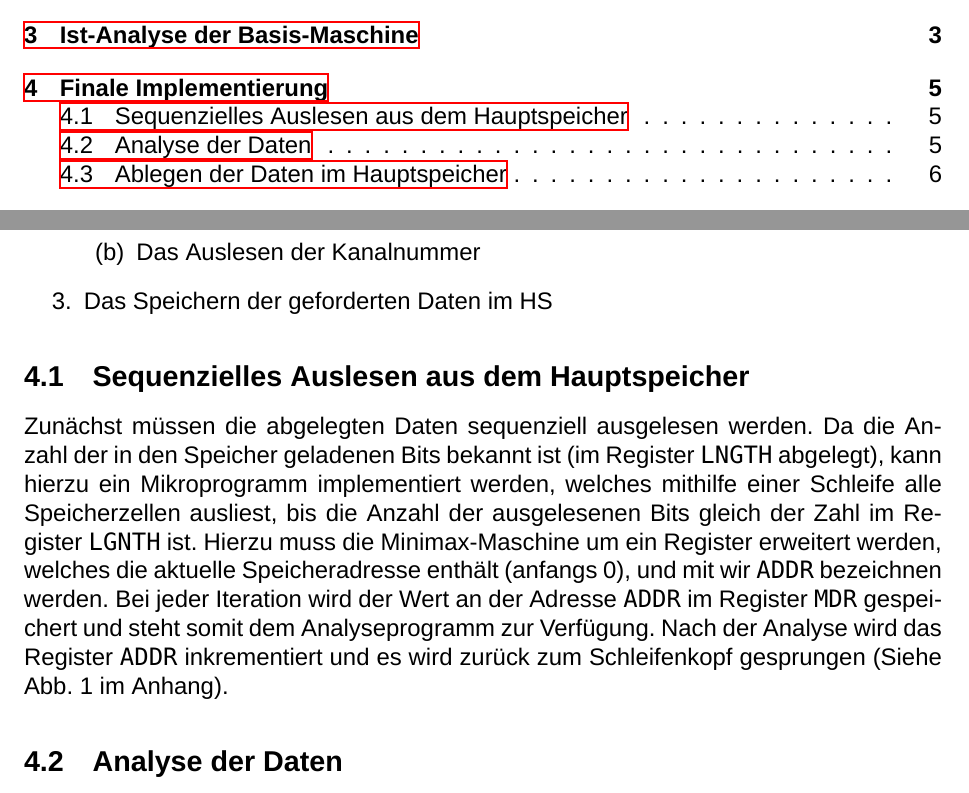
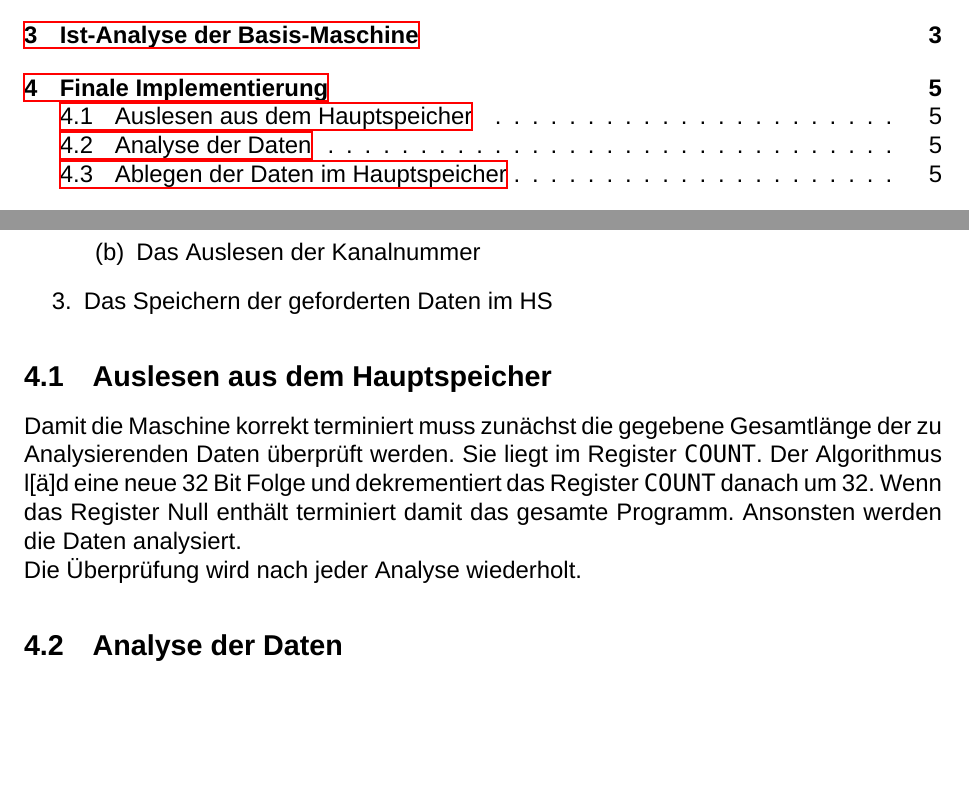
Before and after one commit to RobinThrift/MiniMax-Maschine, a LaTeX document (docs/dokumentation.tex): two parts of pages 2 and 6 of 22, joined at a grey line, cut so that both start at the same text, the shorter picture padded with empty space. Compiled offline with XeLaTeX; a missing font is replaced by an installed copy or a similar font.

Commit message:
Auslesen in der doku erneuert

```diff
--- a/docs/dokumentation.tex
+++ b/docs/dokumentation.tex
@@ -87,14 +87,12 @@ Wir haben das Hauptproblem in einige Teilprobleme aufgeteilt:
 \item Das Speichern der geforderten Daten im HS
 \end{enumerate}
 
-\subsection{Sequenzielles Auslesen aus dem Hauptspeicher}
-Zun{\"a}chst m{\"u}ssen die abgelegten Daten sequenziell ausgelesen werden. Da die Anzahl der in den Speicher geladenen Bits
-bekannt ist (im Register \texttt{LNGTH} abgelegt), kann hierzu ein Mikroprogramm implementiert werden, welches mithilfe
-einer Schleife alle Speicherzellen ausliest, bis die Anzahl der ausgelesenen Bits gleich der Zahl im Register \texttt{LGNTH} ist.
-Hierzu muss die Minimax-Maschine um ein Register erweitert werden, welches die aktuelle Speicheradresse enth{\"a}lt (anfangs 0),
-und mit wir \texttt{ADDR} bezeichnen werden. Bei jeder Iteration wird der Wert an der Adresse \texttt{ADDR} im Register
-\texttt{MDR} gespeichert und steht somit dem Analyseprogramm zur Verf{\"u}gung. Nach der Analyse wird das Register \texttt{ADDR}
-inkrementiert und es wird zur{\"u}ck zum Schleifenkopf gesprungen (Siehe Abb. 1 im Anhang).
+\subsection{Auslesen aus dem Hauptspeicher}
+Damit die Maschine korrekt terminiert muss zun{"a}chst die gegebene Gesamtlänge der zu Analysierenden Daten überprüft werden. Sie liegt im Register \texttt{COUNT}.
+Der Algorithmus l["a]d eine neue 32 Bit Folge und dekrementiert das Register \texttt{COUNT} danach um 32. Wenn das Register Null enth{"a}lt terminiert damit das gesamte Programm. Ansonsten werden die Daten analysiert.\\
+Die Überprüfung wird nach jeder Analyse wiederholt.
+
+
 
 \subsection{Analyse der Daten}
 Die Analyse der Daten kann als einfacher endlicher Automat mit 2 Zuständen betrachtet werden (0, 1). Im ersten Zustand (0)
```
